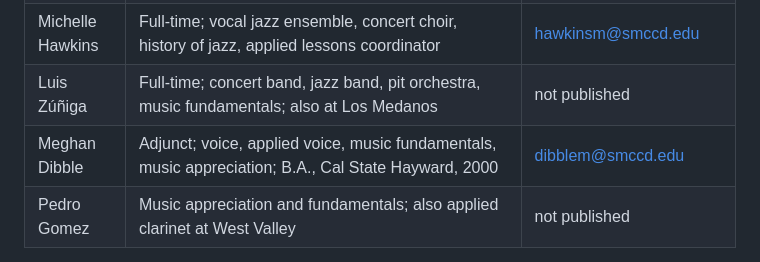
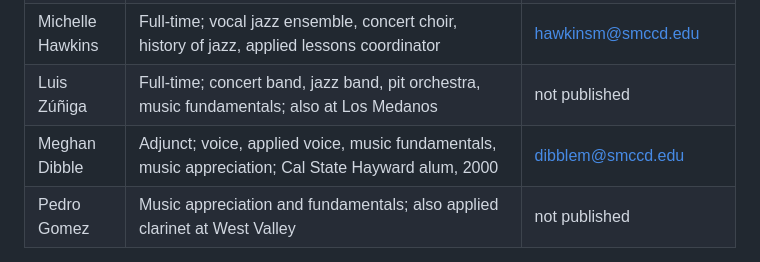
Before and after one commit to csuebmusic/music-curriculum, a Markdown page: documents/community-college-contacts.md, the part around the change. Rendered like a GitHub page.

Commit message:
Dibble: alum year without an assumed degree

```diff
--- a/documents/community-college-contacts.md
+++ b/documents/community-college-contacts.md
@@ -289,7 +289,7 @@ Cañada's catalog says the A.A. doesn't prepare students for transfer into most
 | [Collin Chu](https://www.collinchu.com/) | Music technology; composer for film and games at Ubisoft, M.A. in composition from CSU East Bay; also composition and theory at Merritt, and at University of Silicon Valley and Feather River | cchu@peralta.edu, his Merritt address |
 | Michelle Hawkins | Full-time; vocal jazz ensemble, concert choir, history of jazz, applied lessons coordinator | hawkinsm@smccd.edu |
 | Luis Zúñiga | Full-time; concert band, jazz band, pit orchestra, music fundamentals; also at Los Medanos | not published |
-| Meghan Dibble | Adjunct; voice, applied voice, music fundamentals, music appreciation; B.A., Cal State Hayward, 2000 | dibblem@smccd.edu |
+| Meghan Dibble | Adjunct; voice, applied voice, music fundamentals, music appreciation; Cal State Hayward alum, 2000 | dibblem@smccd.edu |
 | Pedro Gomez | Music appreciation and fundamentals; also applied clarinet at West Valley | not published |
 
 - A.A. in Music
```
